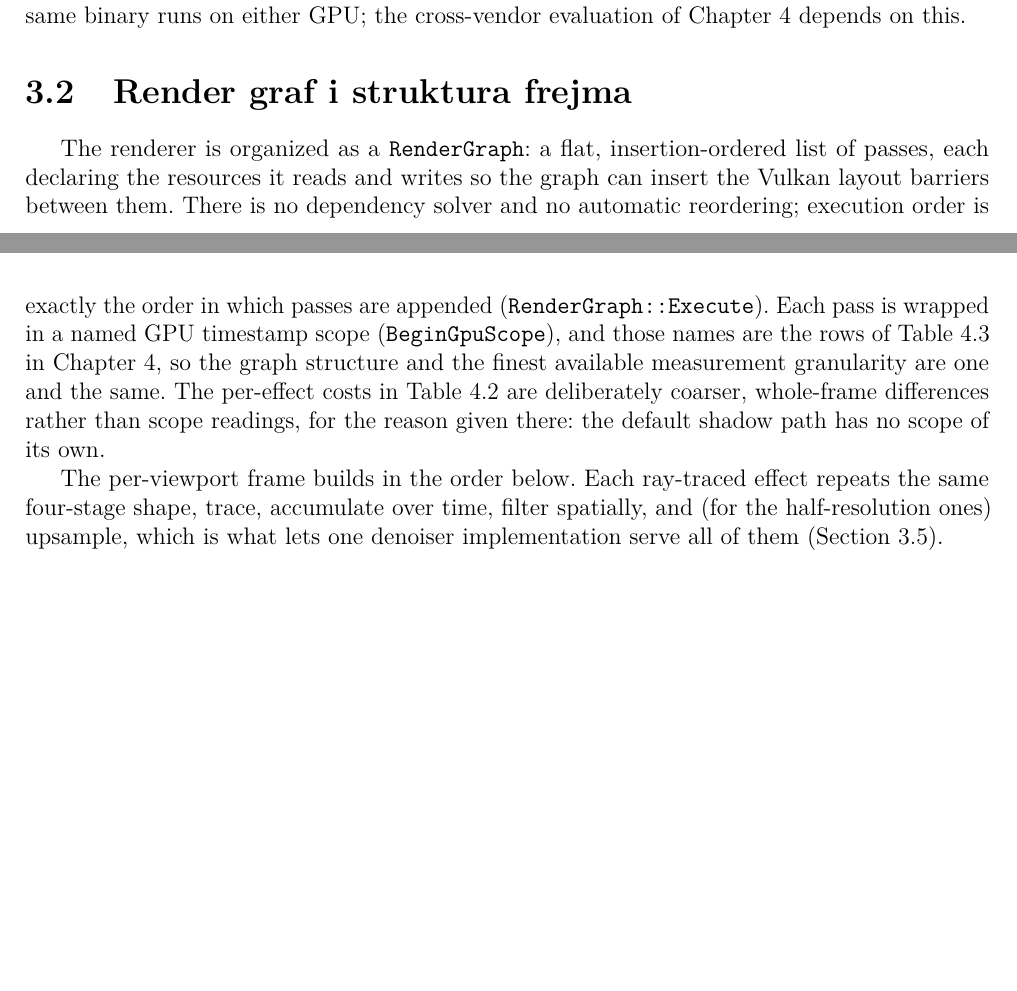
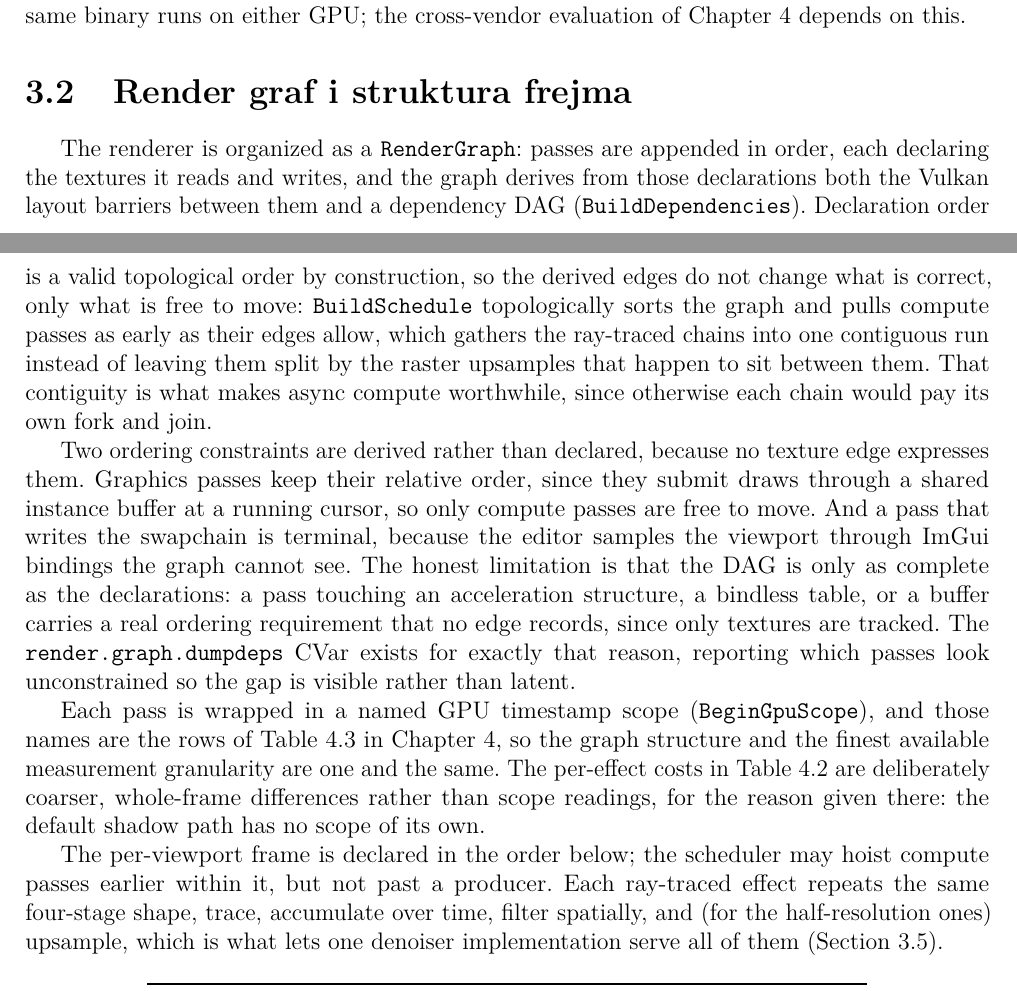
Before and after one commit to MegatronJeremy/RG2, a LaTeX thesis (master-rad/teza/latex/main.tex, which reads master-rad/teza/latex/chapters/03-implementacija.tex): two parts of pages 17 and 18 of 49 before the commit and two parts of pages 17 and 18 of 50 after it, joined at a grey line, cut so that both start at the same text, the shorter picture padded with empty space. Compiled offline with pdfLaTeX.

Commit message:
Teza: opis render grafa prema DAG rasporedjivacu
Endzin je u medjuvremenu dobio zavisnosni DAG i asinhroni compute (commits c71eb7d, 7bf5c54,
1d4e95e), pa je tvrdnja iz glave 3 da nema resavaca zavisnosti ni automatskog preuredjivanja
i da je redosled tacno onaj kojim su prolazi dodati postala netacna.

Opisano kako sada radi: BuildDependencies izvodi ivice iz deklarisanih citanja i pisanja,
BuildSchedule radi topolosko sortiranje i vuce compute prolaze koliko ivice dozvoljavaju
unapred, cime se RT lanci skupljaju u neprekidan niz, sto je uslov da se asinhroni compute
isplati. Navedena i dva ogranicenja koja se izvode a ne deklarisu (graficki prolazi cuvaju
medjusobni redosled zbog deljenog instance bafera, prolaz koji pise u swapchain je zavrsni) i
prava granica pristupa: DAG vazi koliko i deklaracije, jer se prate samo teksture, pa
render.graph.dumpdeps postoji da se ta rupa vidi.

Brojevi nisu dirani: perf-bench na 9070 XT prolazi protiv nepromenjenih baseline-a i posle
rebuild-a sa DAG rasporedjivacem (+gi 9.967 naspram 9.970), pa tabele 4.2 i 4.5 i dalje vaze.

```diff
--- a/master-rad/teza/latex/chapters/03-implementacija.tex
+++ b/master-rad/teza/latex/chapters/03-implementacija.tex
@@ -39,19 +39,34 @@ binary runs on either GPU; the cross-vendor evaluation of Chapter~\ref{ch:analiz
 \section{Render graf i struktura frejma}
 \label{sec:rendergraph}
 
-The renderer is organized as a \texttt{RenderGraph}: a flat, insertion-ordered list of passes, each
-declaring the resources it reads and writes so the graph can insert the Vulkan layout barriers
-between them. There is no dependency solver and no automatic reordering; execution order is exactly
-the order in which passes are appended (\texttt{RenderGraph::Execute}). Each pass is wrapped in a
-named GPU timestamp scope (\texttt{BeginGpuScope}), and those names are the rows of
+The renderer is organized as a \texttt{RenderGraph}: passes are appended in order, each declaring the
+textures it reads and writes, and the graph derives from those declarations both the Vulkan layout
+barriers between them and a dependency DAG (\texttt{BuildDependencies}). Declaration order is a valid
+topological order by construction, so the derived edges do not change what is correct, only what is
+free to move: \texttt{BuildSchedule} topologically sorts the graph and pulls compute passes as early
+as their edges allow, which gathers the ray-traced chains into one contiguous run instead of leaving
+them split by the raster upsamples that happen to sit between them. That contiguity is what makes
+async compute worthwhile, since otherwise each chain would pay its own fork and join.
+
+Two ordering constraints are derived rather than declared, because no texture edge expresses them.
+Graphics passes keep their relative order, since they submit draws through a shared instance buffer at
+a running cursor, so only compute passes are free to move. And a pass that writes the swapchain is
+terminal, because the editor samples the viewport through ImGui bindings the graph cannot see. The
+honest limitation is that the DAG is only as complete as the declarations: a pass touching an
+acceleration structure, a bindless table, or a buffer carries a real ordering requirement that no edge
+records, since only textures are tracked. The \texttt{render.graph.dumpdeps} CVar exists for exactly
+that reason, reporting which passes look unconstrained so the gap is visible rather than latent.
+
+Each pass is wrapped in a named GPU timestamp scope (\texttt{BeginGpuScope}), and those names are the rows of
 Table~\ref{tab:pass-cost} in Chapter~\ref{ch:analiza}, so the graph structure and the finest available
 measurement granularity are one and the same. The per-effect costs in Table~\ref{tab:cena} are
 deliberately coarser, whole-frame differences rather than scope readings, for the reason given
 there: the default shadow path has no scope of its own.
 
-The per-viewport frame builds in the order below. Each ray-traced effect repeats the same four-stage
-shape, trace, accumulate over time, filter spatially, and (for the half-resolution ones) upsample,
-which is what lets one denoiser implementation serve all of them (Section~\ref{sec:denoising}).
+The per-viewport frame is declared in the order below; the scheduler may hoist compute passes earlier
+within it, but not past a producer. Each ray-traced effect repeats the same four-stage shape, trace,
+accumulate over time, filter spatially, and (for the half-resolution ones) upsample, which is what
+lets one denoiser implementation serve all of them (Section~\ref{sec:denoising}).
 
 \begin{center}
 \small
```
